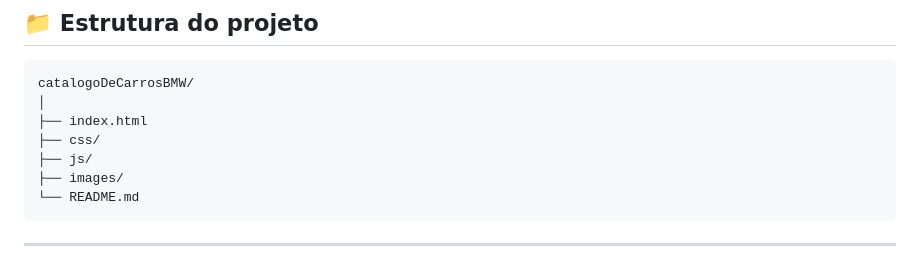
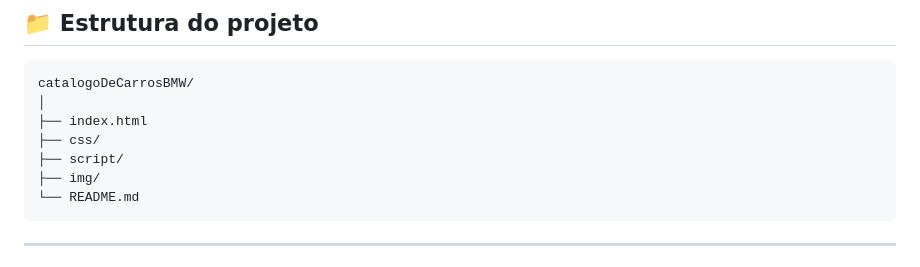
Before and after one commit to Son-Rodrigues/catalogoDeCarrosBMW, a Markdown page: README.md, the part around the change. GitHub-like rendering.

Commit message:
alteração README do catálogo BMW

````diff
--- a/README.md
+++ b/README.md
@@ -99,8 +99,8 @@ catalogoDeCarrosBMW/
 │
 ├── index.html
 ├── css/
-├── js/
-├── images/
+├── script/
+├── img/
 └── README.md
 ```
 
````
